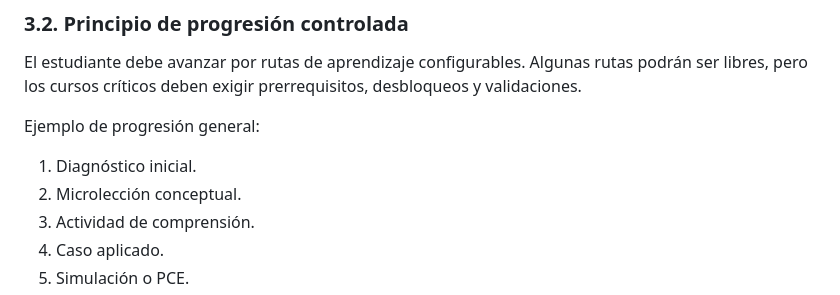
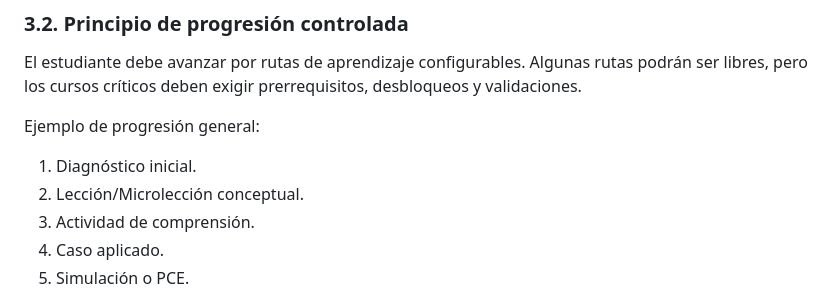
Before and after one commit to corjuancho-commits/SANANGA, a Markdown page: documento_maestro_lms_sananga.md, the part around the change. Drawn GitHub-style.

Commit message:
Update microlección to Lección/Microlección
adaptación de extensión

```diff
--- a/documento_maestro_lms_sananga.md
+++ b/documento_maestro_lms_sananga.md
@@ -93,7 +93,7 @@ El estudiante debe avanzar por rutas de aprendizaje configurables. Algunas rutas
 Ejemplo de progresión general:
 
 1. Diagnóstico inicial.
-2. Microlección conceptual.
+2. Lección/Microlección conceptual.
 3. Actividad de comprensión.
 4. Caso aplicado.
 5. Simulación o PCE.
```
